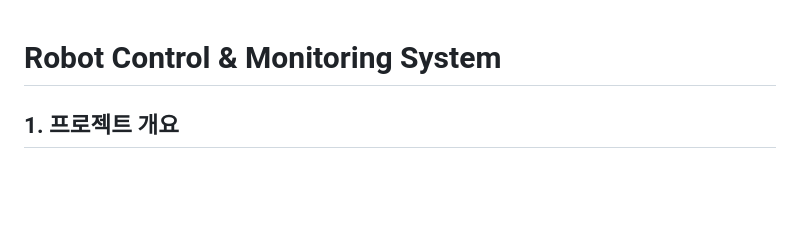
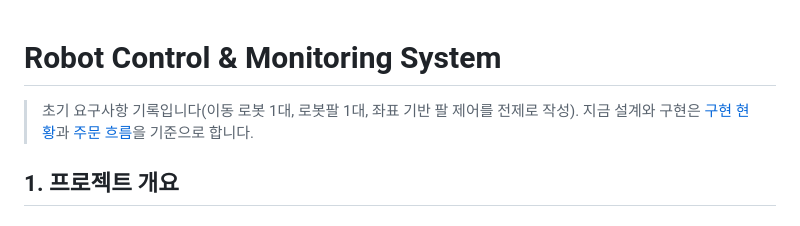
Before and after one commit to kernel-robot-8th/kernel-robot-repo-3, a Markdown page: robot-control-flow.md, the part around the change. Rendered like a GitHub page; blank space fills up the shorter version.

```diff
--- a/robot-control-flow.md
+++ b/robot-control-flow.md
@@ -1,4 +1,6 @@
 # Robot Control & Monitoring System
+
+> 초기 요구사항 기록입니다(이동 로봇 1대, 로봇팔 1대, 좌표 기반 팔 제어를 전제로 작성). 지금 설계와 구현은 [구현 현황](docs/implementation/current-state.md)과 [주문 흐름](docs/implementation/order-flow.md)을 기준으로 합니다.
 
 ## 1. 프로젝트 개요
 
```
Also changed, not shown: README.md (+14 -5 lines), docs/README.md (+2 -2 lines).
